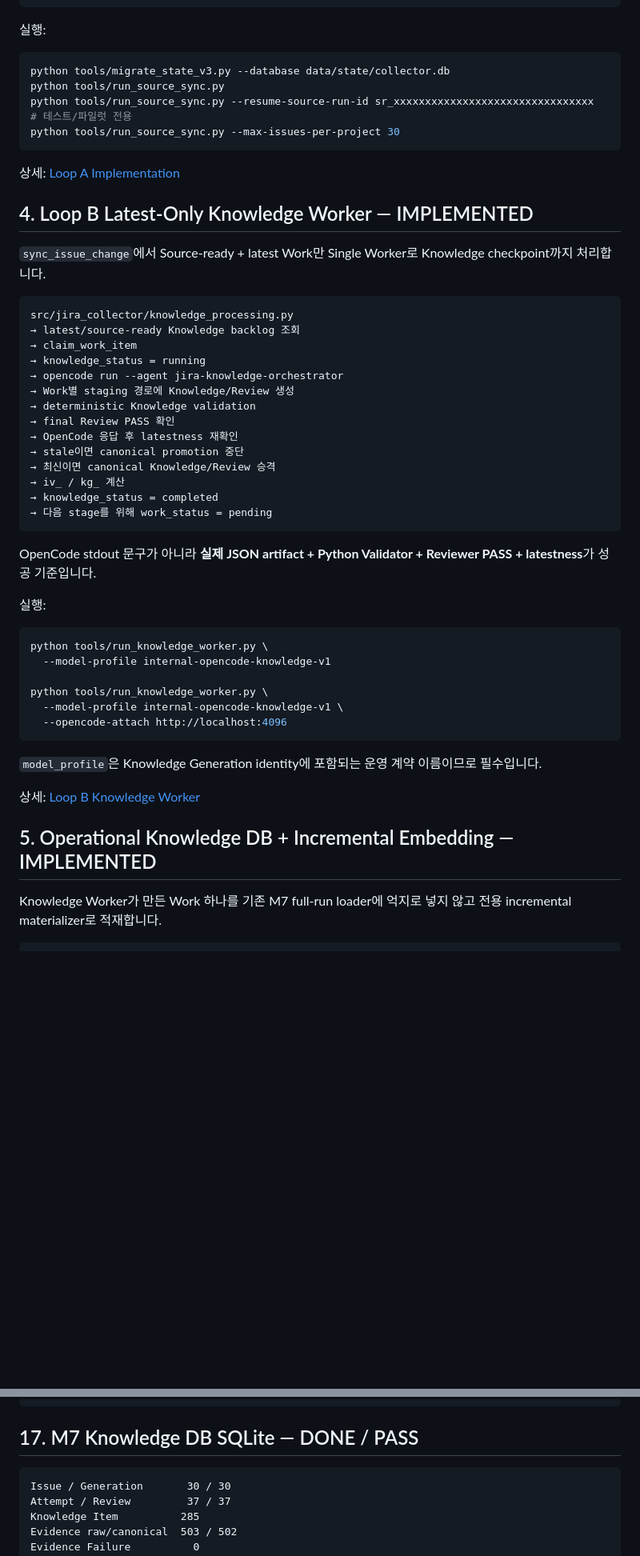
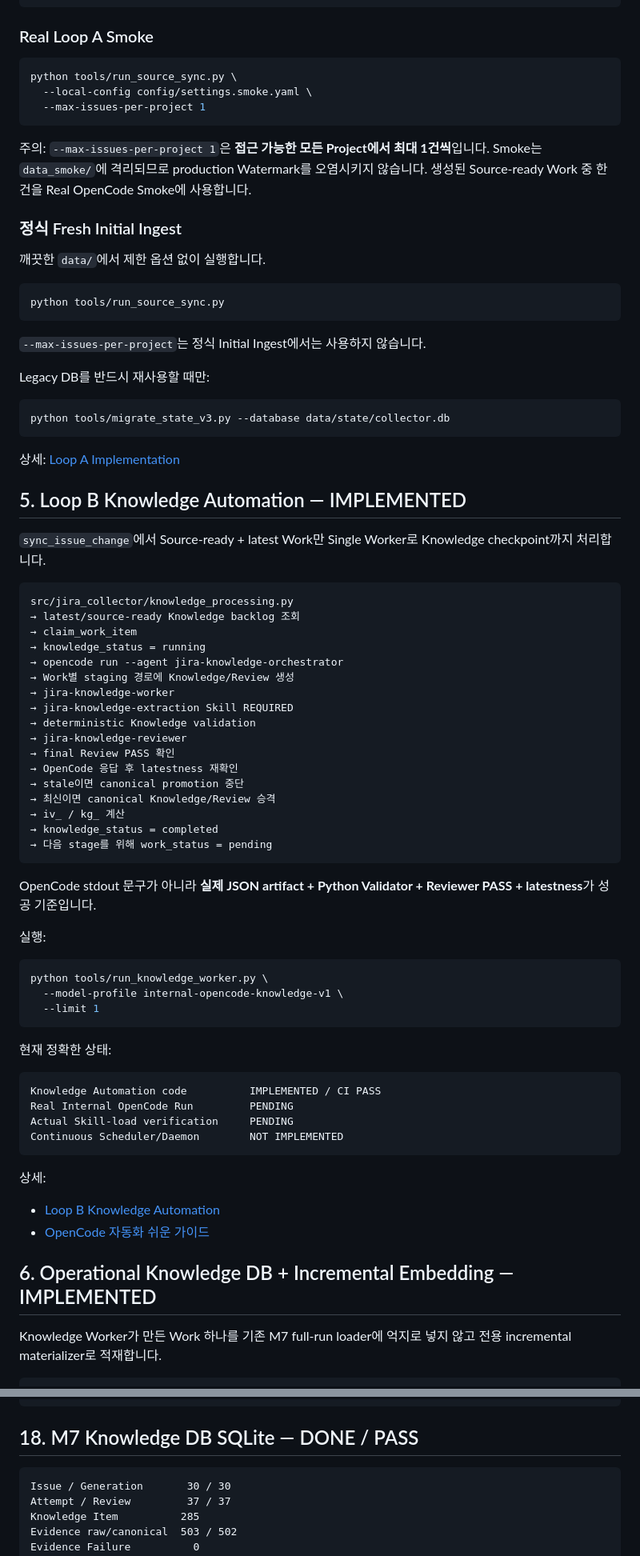
Before and after one commit to ljd6805/jira_database, a Markdown page: README.md, 2 parts joined by grey strips. Shown at 80% size. Drawn GitHub-style; blank space fills up the shorter version.

Commit message:
docs: adopt fresh bootstrap and isolated smoke in README

````diff
--- a/README.md
+++ b/README.md
@@ -152,19 +197,35 @@ src/jira_collector/source_sync.py
 → same-run Resume
 ```
 
-실행:
+### Real Loop A Smoke
+
+```bash
+python tools/run_source_sync.py \
+  --local-config config/settings.smoke.yaml \
+  --max-issues-per-project 1
+```
+
+주의: `--max-issues-per-project 1`은 **접근 가능한 모든 Project에서 최대 1건씩**입니다. Smoke는 `data_smoke/`에 격리되므로 production Watermark를 오염시키지 않습니다. 생성된 Source-ready Work 중 한 건을 Real OpenCode Smoke에 사용합니다.
+
+### 정식 Fresh Initial Ingest
+
+깨끗한 `data/`에서 제한 옵션 없이 실행합니다.
+
+```bash
+python tools/run_source_sync.py
+```
+
+`--max-issues-per-project`는 정식 Initial Ingest에서는 사용하지 않습니다.
+
+Legacy DB를 반드시 재사용할 때만:
 
 ```bash
 python tools/migrate_state_v3.py --database data/state/collector.db
-python tools/run_source_sync.py
-python tools/run_source_sync.py --resume-source-run-id sr_xxxxxxxxxxxxxxxxxxxxxxxxxxxxxxxx
-# 테스트/파일럿 전용
-python tools/run_source_sync.py --max-issues-per-project 30
 ```
 
 상세: [Loop A Implementation](docs/status/LOOP_A_DELTA_SOURCE_SYNC_IMPLEMENTATION.html)
 
-## 4. Loop B Latest-Only Knowledge Worker — IMPLEMENTED
+## 5. Loop B Knowledge Automation — IMPLEMENTED
 
 `sync_issue_change`에서 Source-ready + latest Work만 Single Worker로 Knowledge checkpoint까지 처리합니다.
 
@@ -175,7 +236,10 @@ src/jira_collector/knowledge_processing.py
 → knowledge_status = running
 → opencode run --agent jira-knowledge-orchestrator
 → Work별 staging 경로에 Knowledge/Review 생성
+→ jira-knowledge-worker
+→ jira-knowledge-extraction Skill REQUIRED
 → deterministic Knowledge validation
+→ jira-knowledge-reviewer
 → final Review PASS 확인
 → OpenCode 응답 후 latestness 재확인
 → stale이면 canonical promotion 중단
@@ -191,18 +255,24 @@ OpenCode stdout 문구가 아니라 **실제 JSON artifact + Python Validator +
 
 ```bash
 python tools/run_knowledge_worker.py \
-  --model-profile internal-opencode-knowledge-v1
-
-python tools/run_knowledge_worker.py \
   --model-profile internal-opencode-knowledge-v1 \
-  --opencode-attach http://localhost:4096
+  --limit 1
 ```
 
-`model_profile`은 Knowledge Generation identity에 포함되는 운영 계약 이름이므로 필수입니다.
+현재 정확한 상태:
 
-상세: [Loop B Knowledge Worker](docs/status/LOOP_B_KNOWLEDGE_WORKER_IMPLEMENTATION.html)
+```text
+Knowledge Automation code          IMPLEMENTED / CI PASS
+Real Internal OpenCode Run         PENDING
+Actual Skill-load verification     PENDING
+Continuous Scheduler/Daemon        NOT IMPLEMENTED
+```
 
-## 5. Operational Knowledge DB + Incremental Embedding — IMPLEMENTED
+상세:
+- [Loop B Knowledge Automation](docs/status/LOOP_B_KNOWLEDGE_WORKER_IMPLEMENTATION.html)
+- [OpenCode 자동화 쉬운 가이드](docs/architecture/jira_loop_b_opencode_automation_easy_guide.html)
+
+## 6. Operational Knowledge DB + Incremental Embedding — IMPLEMENTED
 
 Knowledge Worker가 만든 Work 하나를 기존 M7 full-run loader에 억지로 넣지 않고 전용 incremental materializer로 적재합니다.
 
@@ -478,7 +534,7 @@ M8 Embedding                 285
 M9 FAISS Vector              285
 ```
 
-## 17. M7 Knowledge DB SQLite — DONE / PASS
+## 18. M7 Knowledge DB SQLite — DONE / PASS
 
 ```text
 Issue / Generation       30 / 30
````
Also changed, not shown: other parts of README.md (+108 -72 lines).
